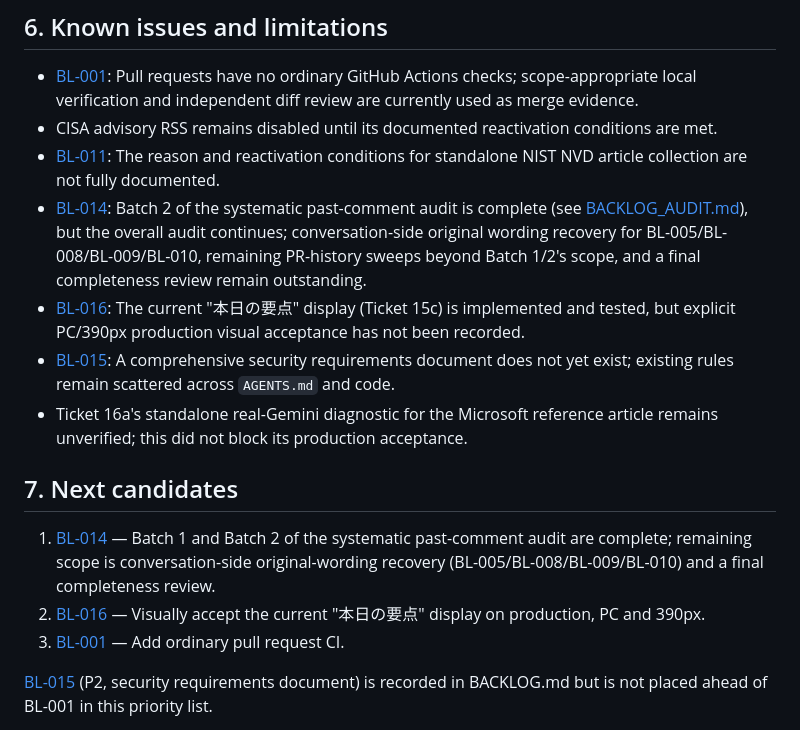
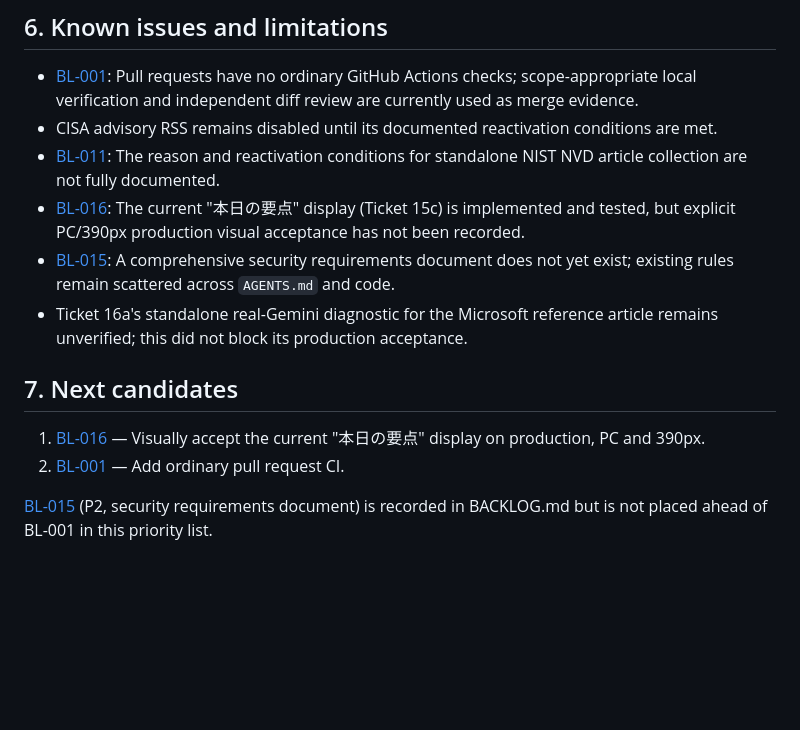
Before and after one commit to matkei31/security-digest, a Markdown page: STATUS.md, the part around the change. GitHub-like rendering; blank space fills up the shorter version.

```diff
--- a/STATUS.md
+++ b/STATUS.md
@@ -56,16 +56,14 @@ Other enabled RSS/Atom sources are controlled by `source_definitions.json`; this
 - [BL-001](BACKLOG.md#bl-001--pull-request-ci): Pull requests have no ordinary GitHub Actions checks; scope-appropriate local verification and independent diff review are currently used as merge evidence.
 - CISA advisory RSS remains disabled until its documented reactivation conditions are met.
 - [BL-011](BACKLOG.md#bl-011--standalone-nist-nvd記事取得の保留理由再開条件): The reason and reactivation conditions for standalone NIST NVD article collection are not fully documented.
-- [BL-014](BACKLOG.md#bl-014--過去ユーザーコメントの体系的棚卸し): Batch 2 of the systematic past-comment audit is complete (see [BACKLOG_AUDIT.md](BACKLOG_AUDIT.md)), but the overall audit continues; conversation-side original wording recovery for BL-005/BL-008/BL-009/BL-010, remaining PR-history sweeps beyond Batch 1/2's scope, and a final completeness review remain outstanding.
 - [BL-016](BACKLOG.md#bl-016--本日の要点の表示階層を目視受入する): The current "本日の要点" display (Ticket 15c) is implemented and tested, but explicit PC/390px production visual acceptance has not been recorded.
 - [BL-015](BACKLOG.md#bl-015--公開サイトと生成基盤のセキュリティ要件を定義する): A comprehensive security requirements document does not yet exist; existing rules remain scattered across `AGENTS.md` and code.
 - Ticket 16a's standalone real-Gemini diagnostic for the Microsoft reference article remains unverified; this did not block its production acceptance.
 
 ## 7. Next candidates
 
-1. [BL-014](BACKLOG.md#bl-014--過去ユーザーコメントの体系的棚卸し) — Batch 1 and Batch 2 of the systematic past-comment audit are complete; remaining scope is conversation-side original-wording recovery (BL-005/BL-008/BL-009/BL-010) and a final completeness review.
-2. [BL-016](BACKLOG.md#bl-016--本日の要点の表示階層を目視受入する) — Visually accept the current "本日の要点" display on production, PC and 390px.
-3. [BL-001](BACKLOG.md#bl-001--pull-request-ci) — Add ordinary pull request CI.
+1. [BL-016](BACKLOG.md#bl-016--本日の要点の表示階層を目視受入する) — Visually accept the current "本日の要点" display on production, PC and 390px.
+2. [BL-001](BACKLOG.md#bl-001--pull-request-ci) — Add ordinary pull request CI.
 
 [BL-015](BACKLOG.md#bl-015--公開サイトと生成基盤のセキュリティ要件を定義する) (P2, security requirements document) is recorded in BACKLOG.md but is not placed ahead of BL-001 in this priority list.
 
```
Also changed, not shown: BACKLOG.md (+14 -13 lines), BACKLOG_AUDIT.md (+12 -0 lines).
